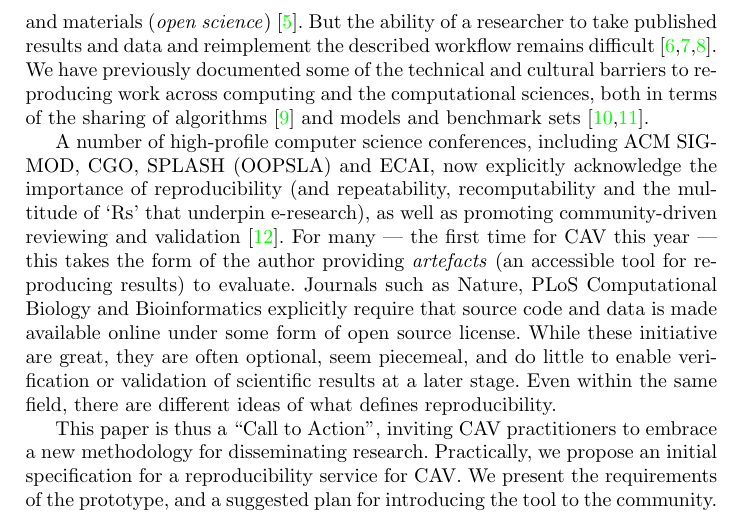
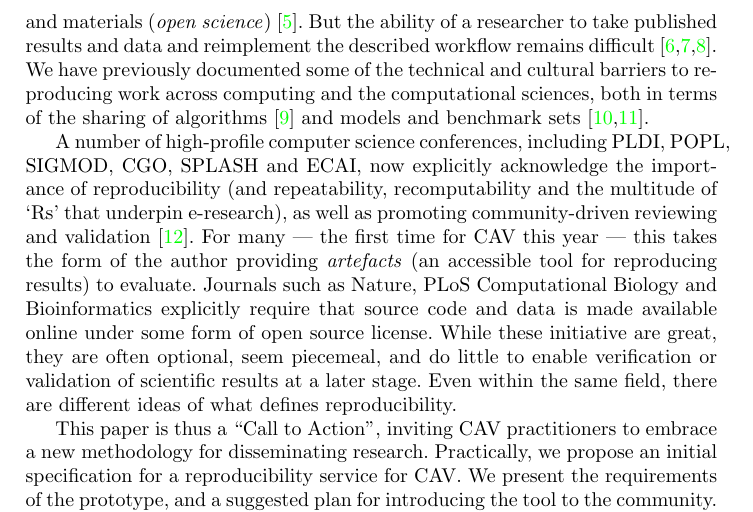
Before and after one commit to tomcrick/CAV2015, a LaTeX paper (cav2015.tex): part of page 2 of 9, cut so that both start at the same text. Compiled offline with pdfLaTeX.

Commit message:
Added PLDI and POPL to conf list

```diff
--- a/cav2015.tex
+++ b/cav2015.tex
@@ -113,8 +113,8 @@ sets~\cite{crick-et-al_recomp2014,crick+chuehong:2014}.
 % TRUST (PLDI): \footnote{\url{http://ctuning.org/cm/wiki/index.php?title=Events:TRUST2014}}
 % ADAPT (HiPEAC): \footnote{\url{http://www.adapt-workshop.org/}}
 
-A number of high-profile computer science conferences, including ACM
-SIGMOD, CGO, SPLASH (OOPSLA) and ECAI, now explicitly acknowledge the
+A number of high-profile computer science conferences, including PLDI,
+POPL, SIGMOD, CGO, SPLASH and ECAI, now explicitly acknowledge the
 importance of reproducibility (and repeatability, recomputability and
 the multitude of `Rs' that underpin e-research), as well as promoting
 community-driven reviewing and validation~\cite{fursin+dubach:2014}.
```
